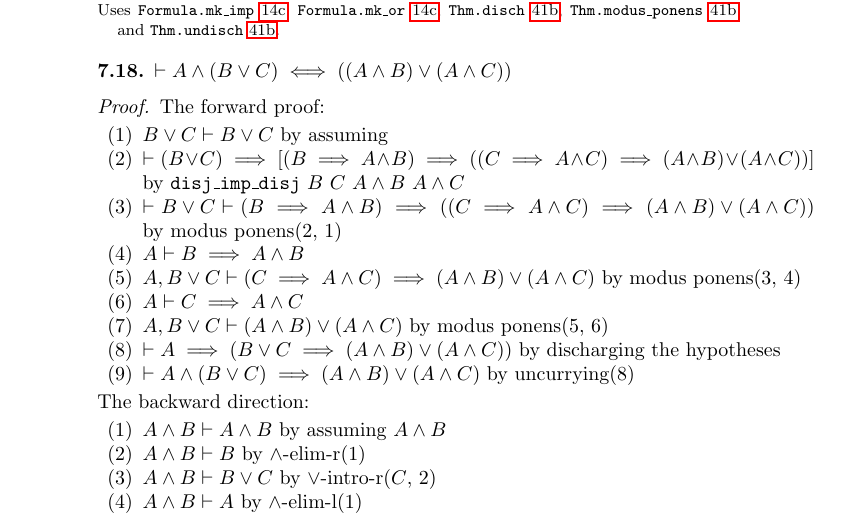
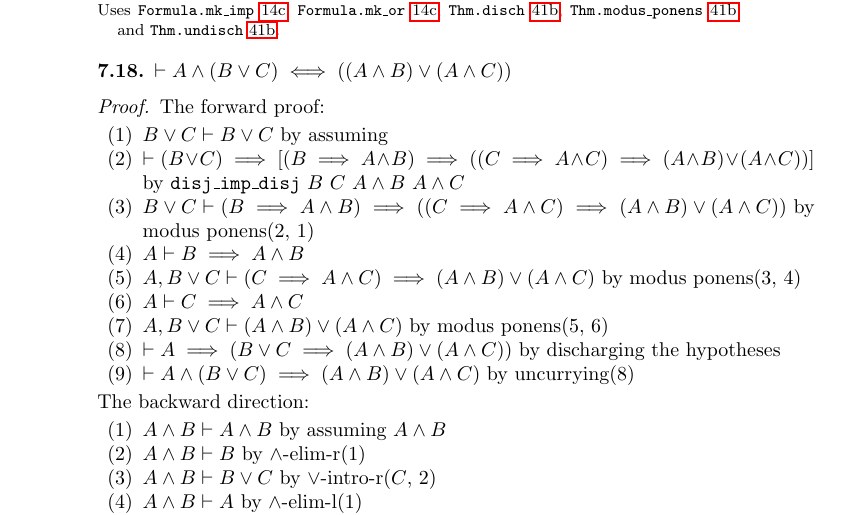
Before and after one commit to pqnelson/myo, a LaTeX paper (myo.tex, which reads tex/derived.tex): part of page 74 of 166, cut so that both start at the same text. Compiled offline with pdfLaTeX.

Commit message:
[typo] stray duplicate 'vdash' removed

```diff
--- a/tex/derived.tex
+++ b/tex/derived.tex
@@ -719,7 +719,7 @@ The forward proof:
 \item $B\lor C\vdash B\lor C$ by assuming
 \item $\vdash (B\lor C)\implies[(B\implies A\land B)\implies((C\implies A\land C)\implies(A\land B)\lor(A\land C))]$
   by {\Tt{}disj{\_}imp{\_}disj\nwendquote} $B$ $C$ $A\land B$ $A\land C$
-\item $\vdash B\lor C\vdash(B\implies A\land B)\implies((C\implies A\land C)\implies(A\land B)\lor(A\land C))$
+\item $B\lor C\vdash(B\implies A\land B)\implies((C\implies A\land C)\implies(A\land B)\lor(A\land C))$
   by modus ponens(2, 1)%3
 \item $A\vdash B\implies A\land B$%4
 \item $A, B\lor C\vdash(C\implies A\land C)\implies(A\land B)\lor(A\land C)$
```
Also changed, not shown: 1 other file.
